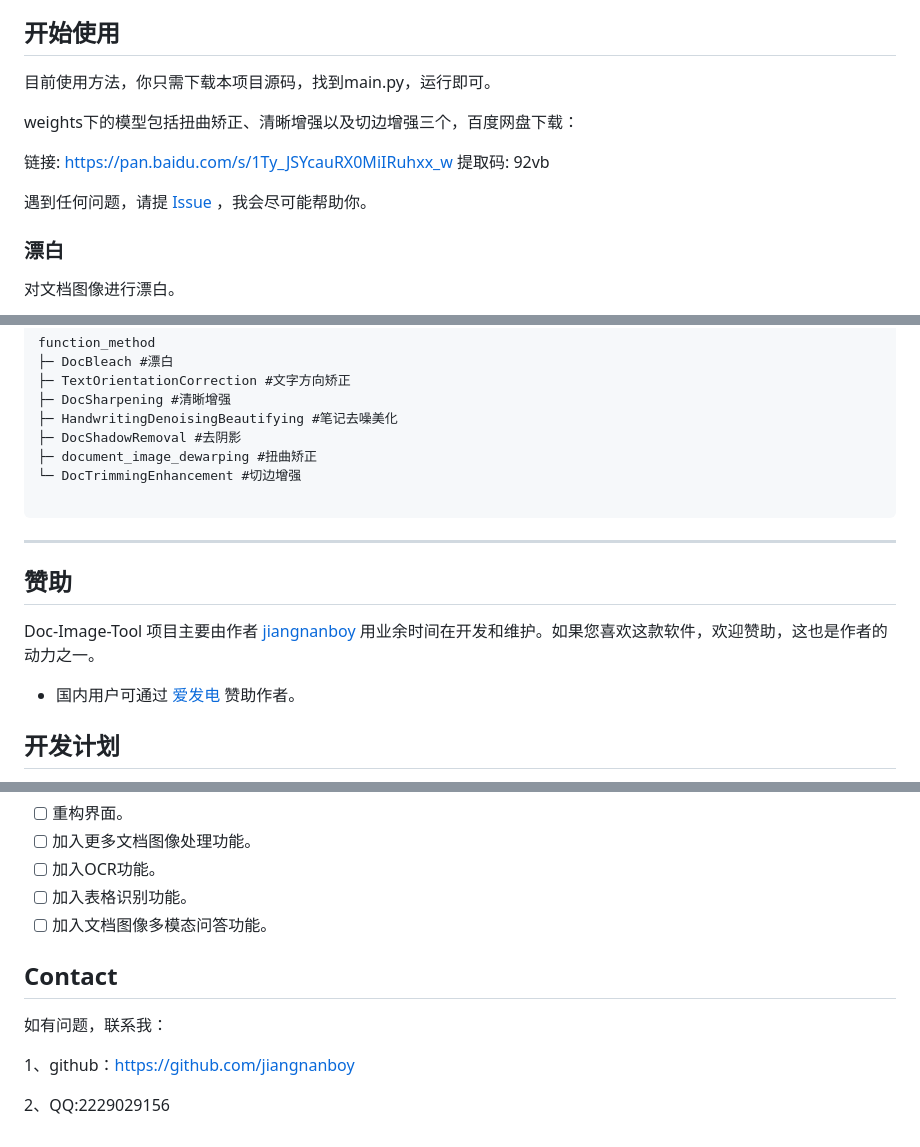
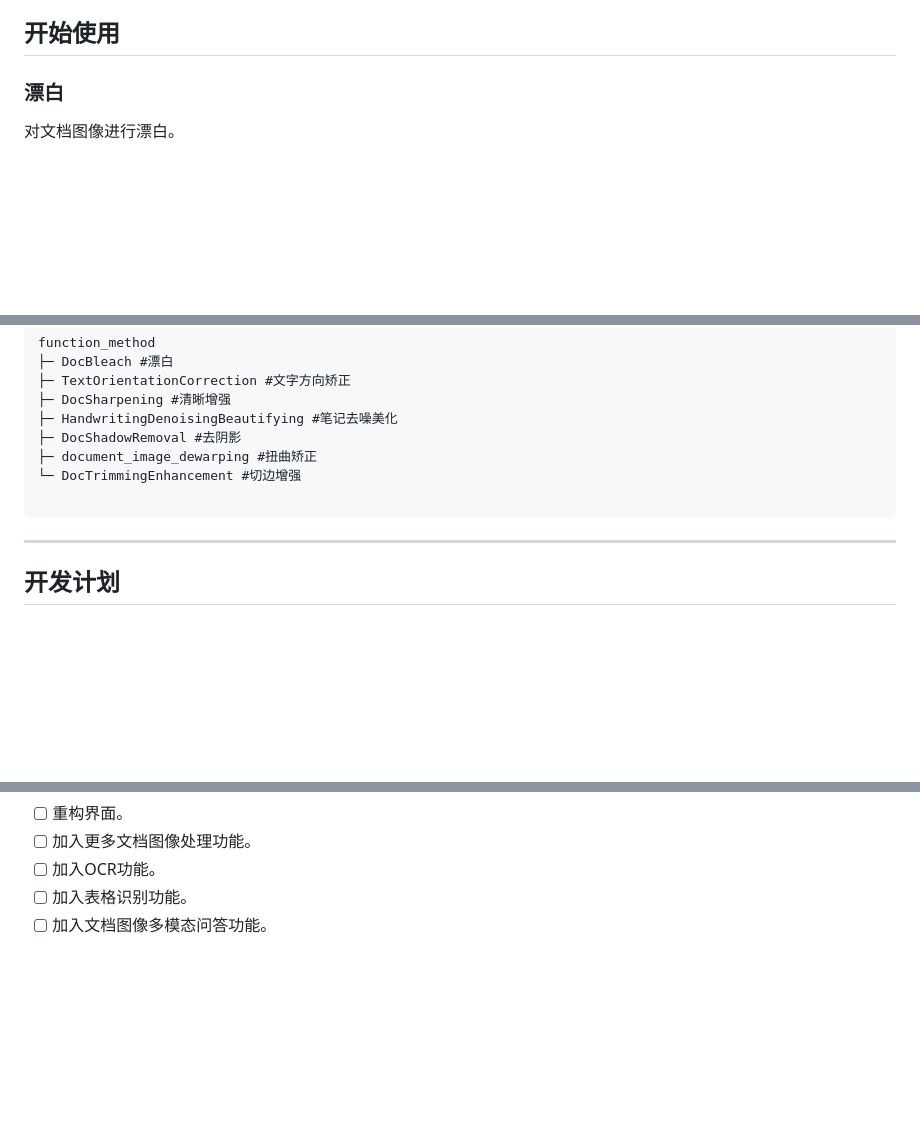
Before and after one commit to MioSakana/Image_Tool, a Markdown page: README.md, 3 parts joined by grey strips. GitHub-like rendering; folded sections open; blank space fills up the shorter version.

````diff
--- a/README.md
+++ b/README.md
@@ -32,13 +32,6 @@
 
 ## 开始使用
 
-目前使用方法，你只需下载本项目源码，找到main.py，运行即可。
-
-weights下的模型包括扭曲矫正、清晰增强以及切边增强三个，百度网盘下载：
-
-链接: https://pan.baidu.com/s/1Ty_JSYcauRX0MiIRuhxx_w 提取码: 92vb
-
-遇到任何问题，请提 [Issue](https://github.com/jiangnanboy/Doc-Image-Tool/issues) ，我会尽可能帮助你。
 
 ### 漂白
 对文档图像进行漂白。
@@ -102,12 +95,6 @@ function_method
 ```
 ---
 
-## 赞助
-
-Doc-Image-Tool 项目主要由作者 [jiangnanboy](https://github.com/jiangnanboy) 用业余时间在开发和维护。如果您喜欢这款软件，欢迎赞助，这也是作者的动力之一。
-
-- 国内用户可通过 [爱发电](https://afdian.com/a/jiangnanboy) 赞助作者。
-
 ## 开发计划
 
 <details>
@@ -144,10 +131,3 @@ Doc-Image-Tool 项目主要由作者 [jiangnanboy](https://github.com/jiangnanbo
 - [ ] 加入文档图像多模态问答功能。
 
 </details>
-
-## Contact
-如有问题，联系我：
-
-1、github：https://github.com/jiangnanboy
-
-2、QQ:2229029156
````
